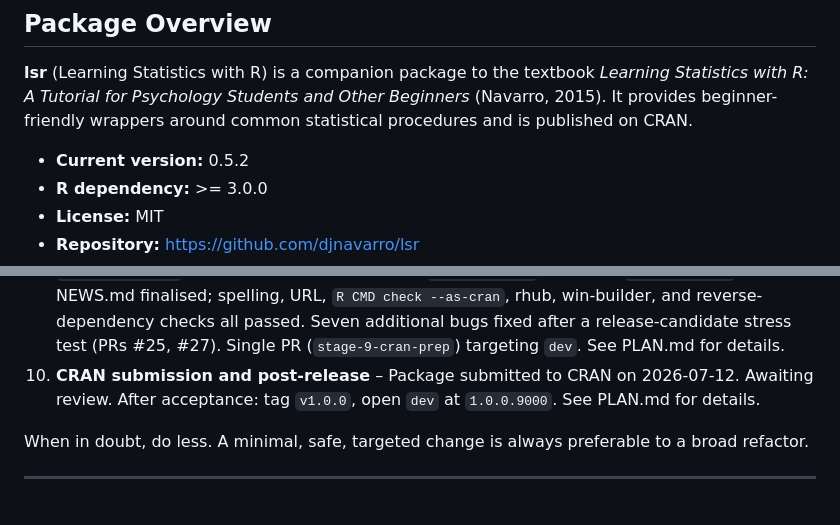
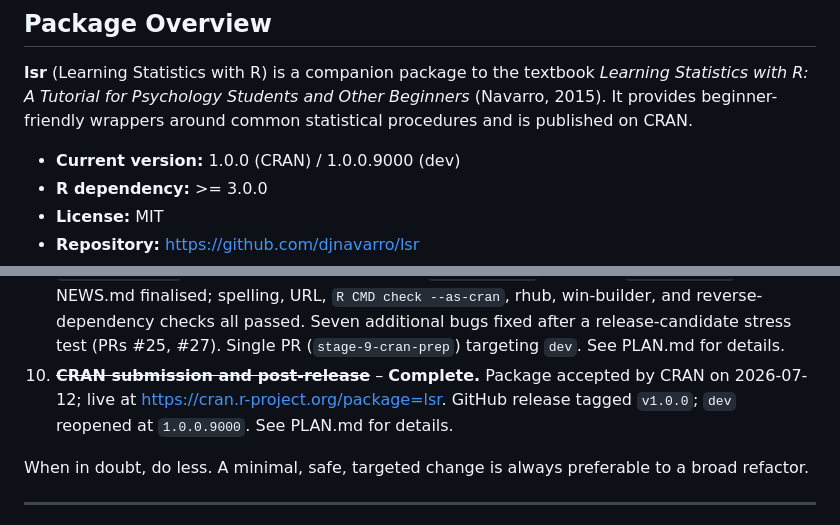
Before and after one commit to djnavarro/lsr, a Markdown page: AGENTS.md, 2 parts joined by grey strips. Rendered like a GitHub page.

```diff
--- a/AGENTS.md
+++ b/AGENTS.md
@@ -7,7 +7,7 @@
 Beginners* (Navarro, 2015). It provides beginner-friendly wrappers around
 common statistical procedures and is published on CRAN.
 
-- **Current version:** 0.5.2
+- **Current version:** 1.0.0 (CRAN) / 1.0.0.9000 (dev)
 - **R dependency:** >= 3.0.0
 - **License:** MIT
 - **Repository:** https://github.com/djnavarro/lsr
@@ -59,9 +59,10 @@ stages, listed in order of priority:
    checks all passed. Seven additional bugs fixed after a release-candidate
    stress test (PRs #25, #27). Single PR (`stage-9-cran-prep`) targeting
    `dev`. See PLAN.md for details.
-10. **CRAN submission and post-release** – Package submitted to CRAN on
-    2026-07-12. Awaiting review. After acceptance: tag `v1.0.0`, open `dev`
-    at `1.0.0.9000`. See PLAN.md for details.
+10. ~~**CRAN submission and post-release**~~ – **Complete.** Package accepted
+    by CRAN on 2026-07-12; live at https://cran.r-project.org/package=lsr.
+    GitHub release tagged `v1.0.0`; `dev` reopened at `1.0.0.9000`.
+    See PLAN.md for details.
 
 When in doubt, do less. A minimal, safe, targeted change is always preferable
 to a broad refactor.
```
Also changed, not shown: PLAN.md (+5 -11 lines).
